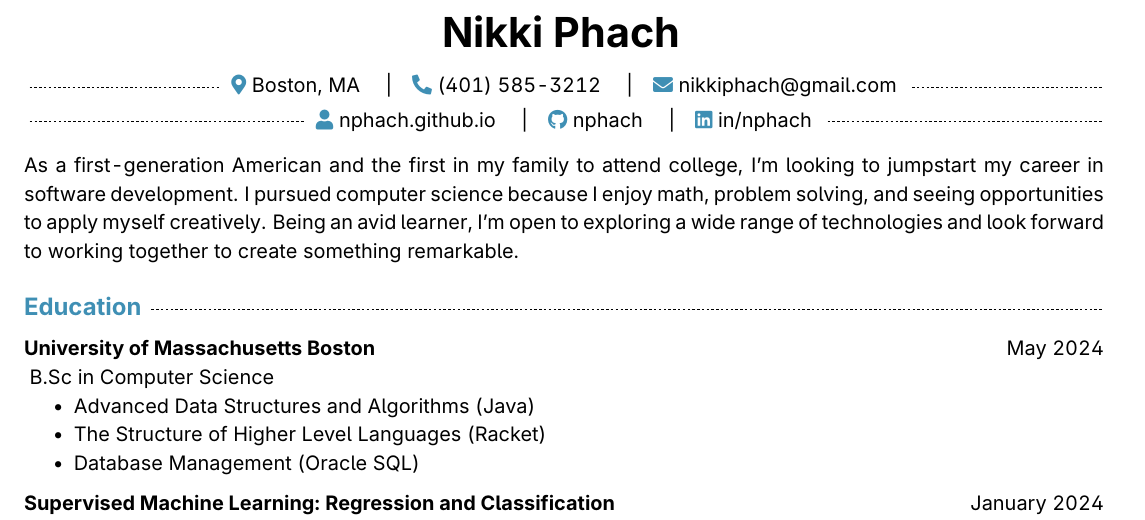
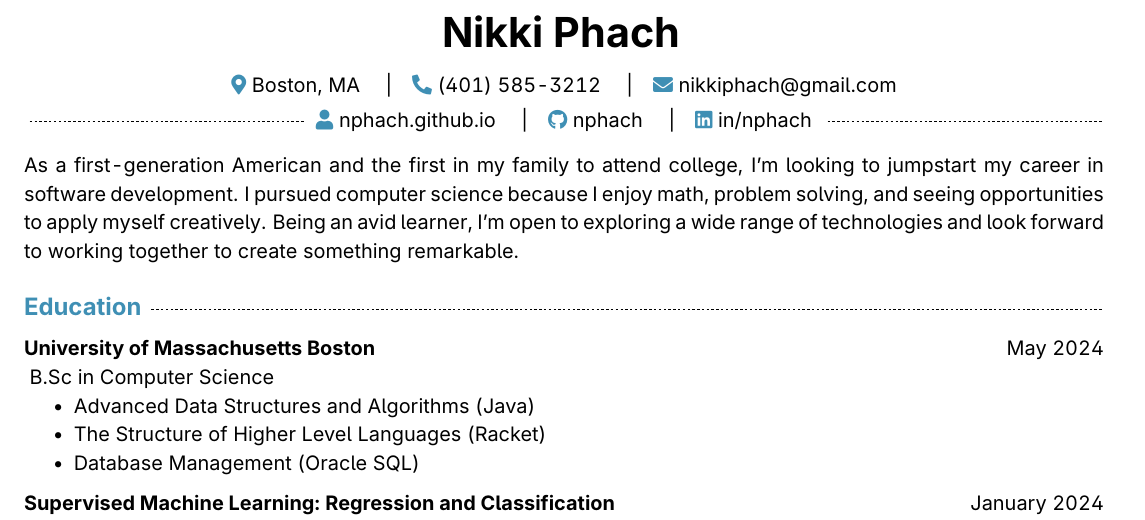
Before and after one commit to nphach/resume, a LaTeX CV (resume.tex): part of the page, cut so that both start at the same text. Compiled offline with pdfLaTeX.

Commit message:
Remove extra lines from header

```diff
--- a/resume.tex
+++ b/resume.tex
@@ -51,11 +51,10 @@
         \vspace{3mm}
 
         %header: contact info
-        \mbox{} \dfill\enspace
+        \mbox{}
             \faIcon{map-marker-alt} Boston, MA \infotab
             \faIcon{phone-alt} (401) 585-3212 \infotab
             \faIcon{envelope} nikkiphach@gmail.com
-        \enspace \dfill
         \vspace{1mm}
 
         \mbox{} \dfill\enspace
```
Also changed, not shown: resume.pdf.
